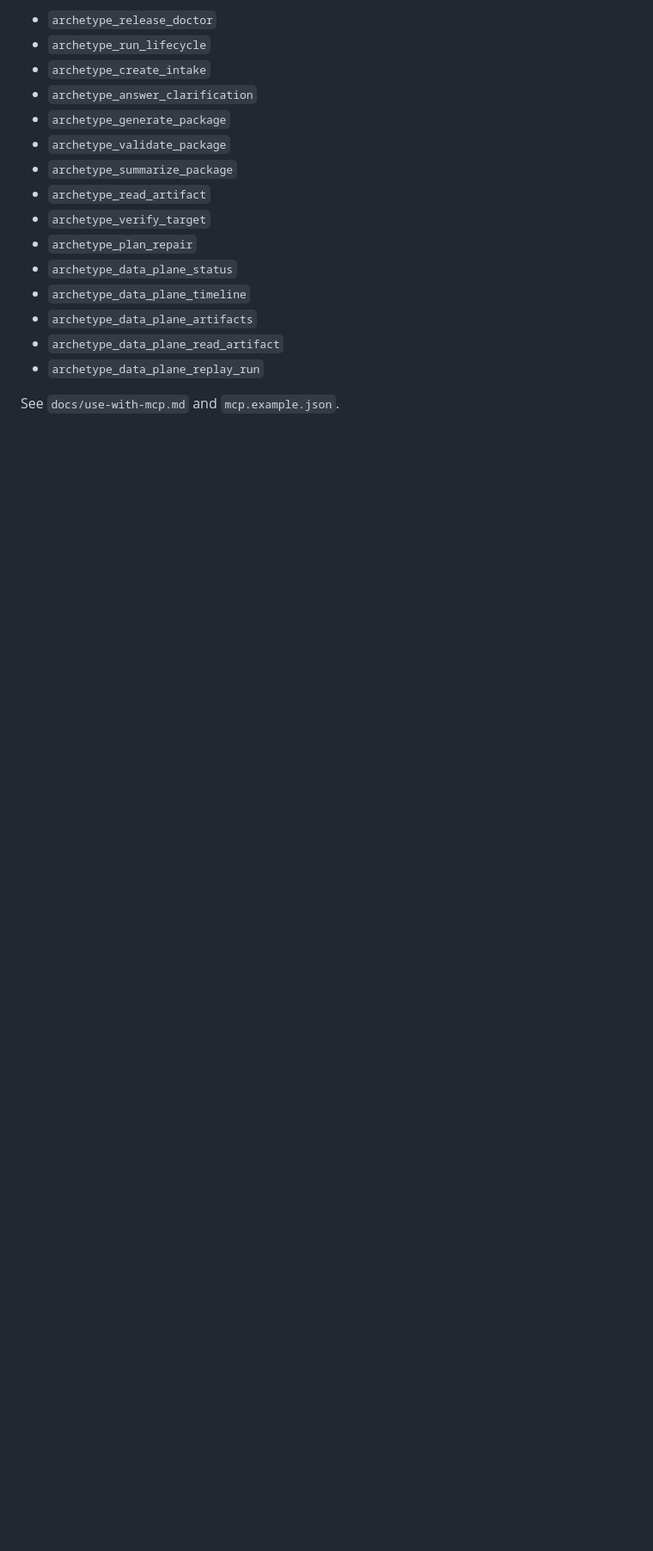
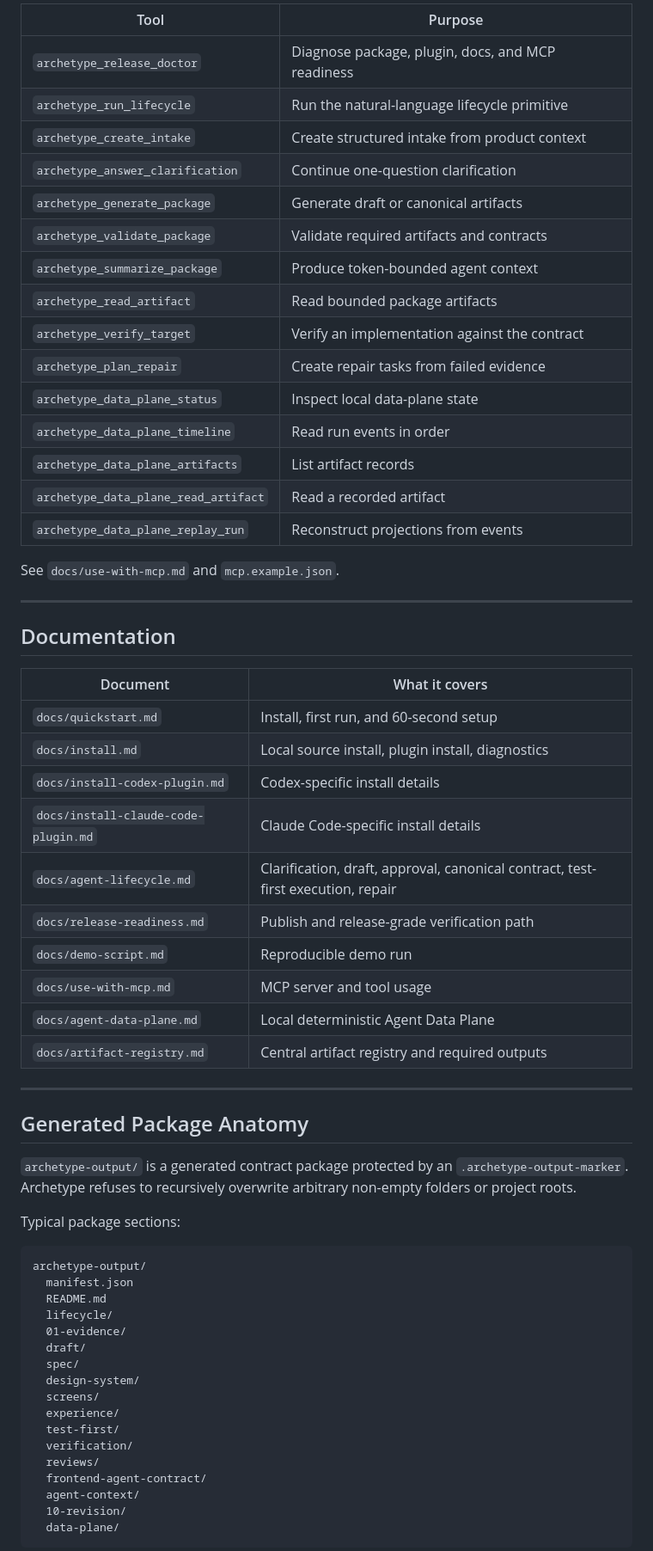
Before and after one commit to NikolaCehic/Archetype, a Markdown page: README.md, the part around one of its changes. Shown at 86% size. Drawn GitHub-style; blank space fills up the shorter version.

Commit message:
Polish production README

````diff
--- a/README.md
+++ b/README.md
@@ -191,19 +213,66 @@ The server exposes deterministic tools such as:
 
-- `archetype_release_doctor`
-- `archetype_run_lifecycle`
-- `archetype_create_intake`
-- `archetype_answer_clarification`
-- `archetype_generate_package`
-- `archetype_validate_package`
-- `archetype_summarize_package`
-- `archetype_read_artifact`
-- `archetype_verify_target`
-- `archetype_plan_repair`
-- `archetype_data_plane_status`
-- `archetype_data_plane_timeline`
-- `archetype_data_plane_artifacts`
-- `archetype_data_plane_read_artifact`
-- `archetype_data_plane_replay_run`
+| Tool | Purpose |
+| --- | --- |
+| `archetype_release_doctor` | Diagnose package, plugin, docs, and MCP readiness |
+| `archetype_run_lifecycle` | Run the natural-language lifecycle primitive |
+| `archetype_create_intake` | Create structured intake from product context |
+| `archetype_answer_clarification` | Continue one-question clarification |
+| `archetype_generate_package` | Generate draft or canonical artifacts |
+| `archetype_validate_package` | Validate required artifacts and contracts |
+| `archetype_summarize_package` | Produce token-bounded agent context |
+| `archetype_read_artifact` | Read bounded package artifacts |
+| `archetype_verify_target` | Verify an implementation against the contract |
+| `archetype_plan_repair` | Create repair tasks from failed evidence |
+| `archetype_data_plane_status` | Inspect local data-plane state |
+| `archetype_data_plane_timeline` | Read run events in order |
+| `archetype_data_plane_artifacts` | List artifact records |
+| `archetype_data_plane_read_artifact` | Read a recorded artifact |
+| `archetype_data_plane_replay_run` | Reconstruct projections from events |
 
 See `docs/use-with-mcp.md` and `mcp.example.json`.
 
+---
+
+## Documentation
+
+| Document | What it covers |
+| --- | --- |
+| `docs/quickstart.md` | Install, first run, and 60-second setup |
+| `docs/install.md` | Local source install, plugin install, diagnostics |
+| `docs/install-codex-plugin.md` | Codex-specific install details |
+| `docs/install-claude-code-plugin.md` | Claude Code-specific install details |
+| `docs/agent-lifecycle.md` | Clarification, draft, approval, canonical contract, test-first execution, repair |
+| `docs/release-readiness.md` | Publish and release-grade verification path |
+| `docs/demo-script.md` | Reproducible demo run |
+| `docs/use-with-mcp.md` | MCP server and tool usage |
+| `docs/agent-data-plane.md` | Local deterministic Agent Data Plane |
+| `docs/artifact-registry.md` | Central artifact registry and required outputs |
+
+---
+
+## Generated Package Anatomy
+
+`archetype-output/` is a generated contract package protected by an `.archetype-output-marker`. Archetype refuses to recursively overwrite arbitrary non-empty folders or project roots.
+
+Typical package sections:
+
+```txt
+archetype-output/
+  manifest.json
+  README.md
+  lifecycle/
+  01-evidence/
+  draft/
+  spec/
+  design-system/
+  screens/
+  experience/
+  test-first/
+  verification/
+  reviews/
+  frontend-agent-contract/
+  agent-context/
+  10-revision/
+  data-plane/
+```
+
````
Also changed, not shown: other parts of README.md (+136 -95 lines).
